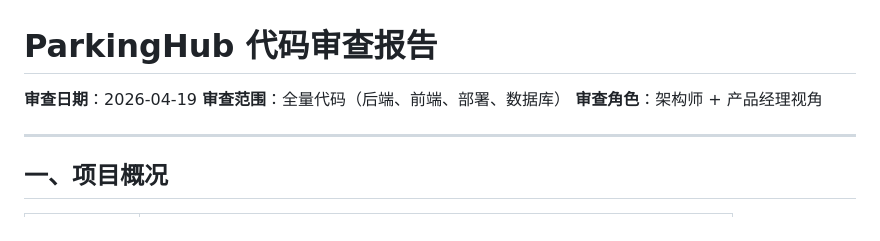
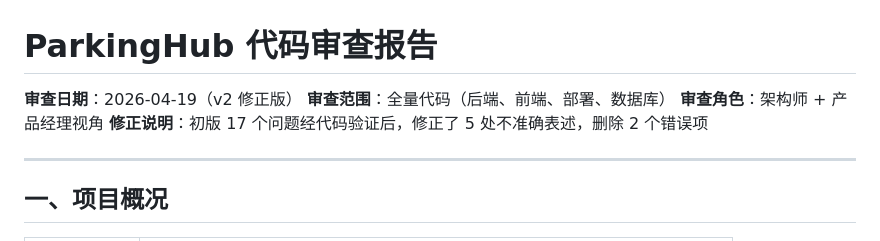
Before and after one commit to zhoutian1995/parking-hub, a Markdown page: docs/10-code-review.md, the part around one of its changes. Rendered like a GitHub page.

Commit message:
docs: 代码审查报告 v2 - 修正 5 处不准确表述、删除 2 个错误项

```diff
--- a/docs/10-code-review.md
+++ b/docs/10-code-review.md
@@ -1,8 +1,9 @@
 # ParkingHub 代码审查报告
 
-**审查日期**：2026-04-19
+**审查日期**：2026-04-19（v2 修正版）
 **审查范围**：全量代码（后端、前端、部署、数据库）
 **审查角色**：架构师 + 产品经理视角
+**修正说明**：初版 17 个问题经代码验证后，修正了 5 处不准确表述，删除 2 个错误项
 
 ---
 
```
Also changed, not shown: other parts of docs/10-code-review.md (+27 -29 lines).
